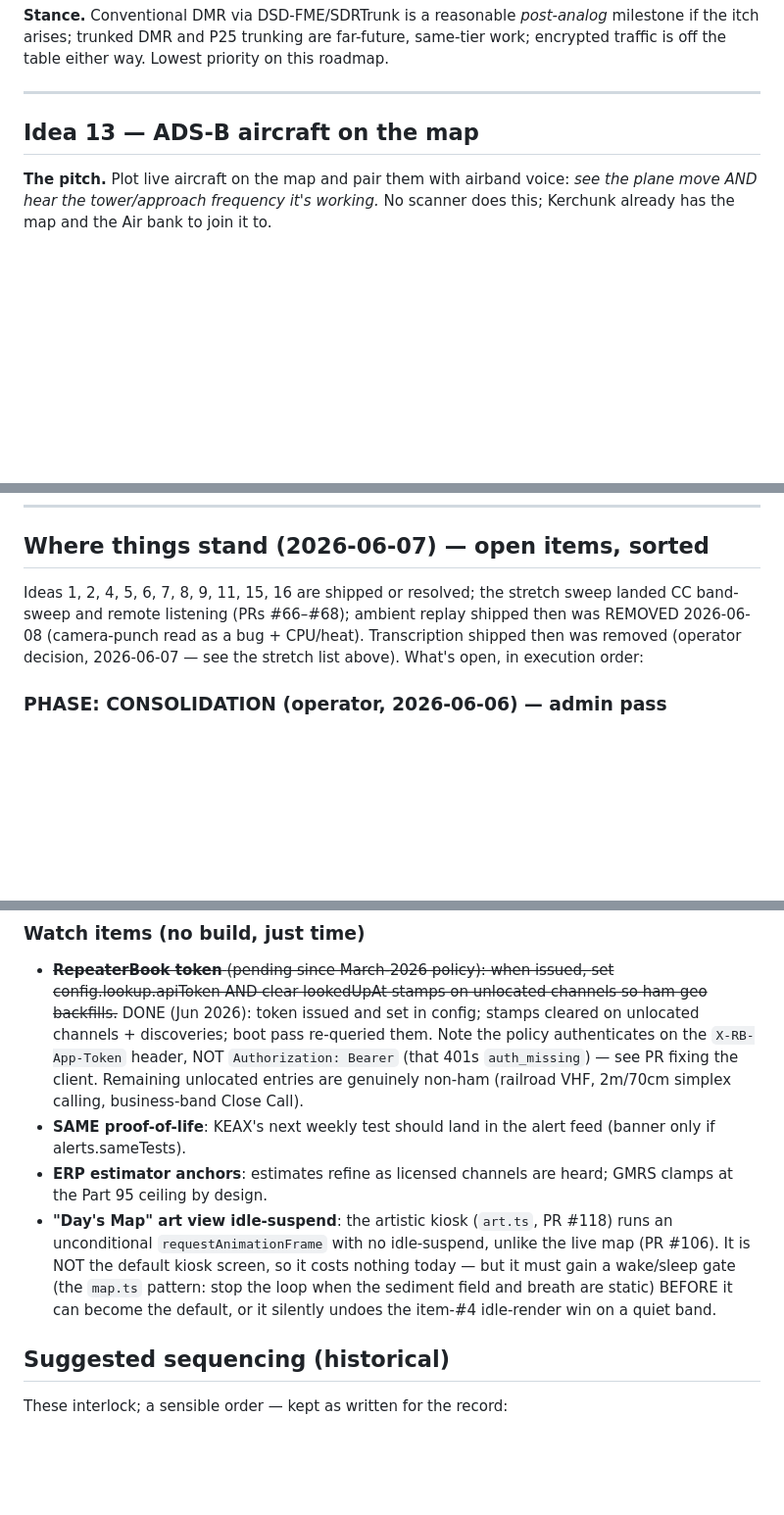
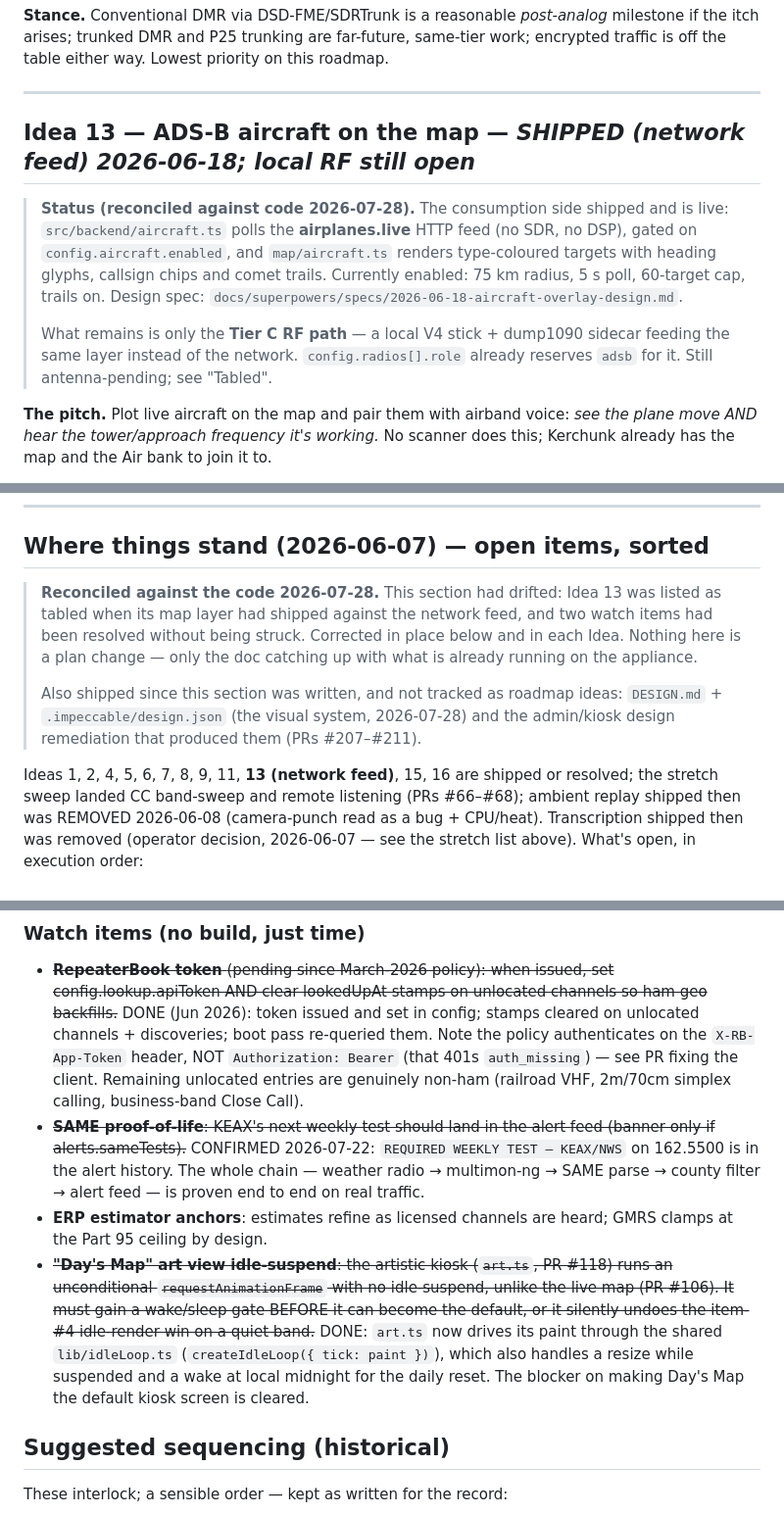
Before and after one commit to jeremyfuksa/kerchunk-kiosk, a Markdown page: docs/ROADMAP.md, 3 parts joined by grey strips. Shown at 98% size. GitHub-like rendering; blank space fills up the shorter version.

Commit message:
docs: reconcile ROADMAP against the code (three stale entries)
CLAUDE.md names ROADMAP.md as the single source of truth for what to build,
so drift here sends work at solved problems. Three entries had gone stale;
found while looking for what was left to do, and each one nearly cost a
wasted pass.

1. **Idea 13 (ADS-B) was listed as tabled — its map layer shipped.**
   `backend/aircraft.ts` polls the airplanes.live HTTP feed ("No SDR, no
   DSP: a plain HTTP poll"), gated on `config.aircraft.enabled`, and
   `map/aircraft.ts` renders type-coloured targets with heading glyphs,
   callsign chips and comet trails. Live right now: 75 km, 5 s poll,
   60-target cap, trails on. Retitled SHIPPED (network feed) and the
   "Tabled" entry narrowed to what is genuinely still tabled — the Tier C
   local RF path (V4 stick + dump1090), which `config.radios[].role`
   already reserves `adsb` for. That reclassifies it from a prerequisite
   to a pure upgrade: the feature works today, over the network.

2. **SAME proof-of-life was still an open watch item — it is proven.**
   `REQUIRED WEEKLY TEST — KEAX/NWS` on 162.5500 sits in the alert history
   from 2026-07-22. Weather radio → multimon-ng → SAME parse → county
   filter → alert feed, end to end on real traffic. Struck through with
   the evidence.

3. **"Day's Map idle-suspend" was listed as a blocker — it is done.**
   `art.ts` drives its paint through `lib/idleLoop.ts`
   (`createIdleLoop({ tick: paint })`), and handles both a resize while
   suspended and a midnight wake for the daily reset. The stated blocker
   on making Day's Map the default kiosk screen is cleared.

Also corrected: "Build next" listed ambient skins as unbuilt, but two of
the three named concepts exist and both idle-suspend — the kerchunk wall
(`wall/wallField.ts`) and Day's Map (`art/sediment.ts` + `project.ts`,
PR #118). Constellation and data poster remain unbuilt.

And noted in "Where things stand": DESIGN.md + .impeccable/design.json and
the design remediation behind them (PRs #207-#211) shipped since that
section was written and are not tracked as roadmap ideas.

No plan changes — only the document catching up with what is already
running on the appliance. One open watch item now remains (ERP estimator
anchors, which is time, not build).

Docs-only: no code, no build, no restart.

```diff
--- a/docs/ROADMAP.md
+++ b/docs/ROADMAP.md
@@ -696,7 +696,18 @@ this roadmap.
 
 ---
 
-## Idea 13 — ADS-B aircraft on the map
+## Idea 13 — ADS-B aircraft on the map — *SHIPPED (network feed) 2026-06-18; local RF still open*
+
+> **Status (reconciled against code 2026-07-28).** The consumption side shipped
+> and is live: `src/backend/aircraft.ts` polls the **airplanes.live** HTTP feed
+> (no SDR, no DSP), gated on `config.aircraft.enabled`, and `map/aircraft.ts`
+> renders type-coloured targets with heading glyphs, callsign chips and comet
+> trails. Currently enabled: 75 km radius, 5 s poll, 60-target cap, trails on.
+> Design spec: `docs/superpowers/specs/2026-06-18-aircraft-overlay-design.md`.
+>
+> What remains is only the **Tier C RF path** — a local V4 stick + dump1090
+> sidecar feeding the same layer instead of the network. `config.radios[].role`
+> already reserves `adsb` for it. Still antenna-pending; see "Tabled".
 
 **The pitch.** Plot live aircraft on the map and pair them with airband voice:
 *see the plane move AND hear the tower/approach frequency it's working.* No
@@ -931,8 +942,19 @@ throttling, which a bare CPU% gauge would hide.
 
 ## Where things stand (2026-06-07) — open items, sorted
 
-Ideas 1, 2, 4, 5, 6, 7, 8, 9, 11, 15, 16 are shipped or resolved; the stretch
-sweep landed CC band-sweep and remote listening (PRs #66–#68); ambient replay
+> **Reconciled against the code 2026-07-28.** This section had drifted: Idea 13
+> was listed as tabled when its map layer had shipped against the network feed,
+> and two watch items had been resolved without being struck. Corrected in
+> place below and in each Idea. Nothing here is a plan change — only the doc
+> catching up with what is already running on the appliance.
+>
+> Also shipped since this section was written, and not tracked as roadmap
+> ideas: `DESIGN.md` + `.impeccable/design.json` (the visual system, 2026-07-28)
+> and the admin/kiosk design remediation that produced them (PRs #207–#211).
+
+Ideas 1, 2, 4, 5, 6, 7, 8, 9, 11, **13 (network feed)**, 15, 16 are shipped or
+resolved; the stretch sweep landed CC band-sweep and remote listening
+(PRs #66–#68); ambient replay
 shipped then was REMOVED 2026-06-08 (camera-punch read as a bug + CPU/heat).
 Transcription shipped then was removed (operator decision, 2026-06-07 — see the
 stretch list above). What's open, in execution order:
@@ -1017,16 +1045,21 @@ in-place wins on the current helper, not a DSP re-architecture.
   header, NOT `Authorization: Bearer` (that 401s `auth_missing`) — see PR
   fixing the client. Remaining unlocated entries are genuinely non-ham
   (railroad VHF, 2m/70cm simplex calling, business-band Close Call).
-- **SAME proof-of-life**: KEAX's next weekly test should land in the alert
-  feed (banner only if alerts.sameTests).
+- ~~**SAME proof-of-life**: KEAX's next weekly test should land in the alert
+  feed (banner only if alerts.sameTests).~~ CONFIRMED 2026-07-22: `REQUIRED
+  WEEKLY TEST — KEAX/NWS` on 162.5500 is in the alert history. The whole chain
+  — weather radio → multimon-ng → SAME parse → county filter → alert feed —
+  is proven end to end on real traffic.
 - **ERP estimator anchors**: estimates refine as licensed channels are
   heard; GMRS clamps at the Part 95 ceiling by design.
-- **"Day's Map" art view idle-suspend**: the artistic kiosk (`art.ts`, PR #118)
+- ~~**"Day's Map" art view idle-suspend**: the artistic kiosk (`art.ts`, PR #118)
   runs an unconditional `requestAnimationFrame` with no idle-suspend, unlike the
-  live map (PR #106). It is NOT the default kiosk screen, so it costs nothing
-  today — but it must gain a wake/sleep gate (the `map.ts` pattern: stop the loop
-  when the sediment field and breath are static) BEFORE it can become the default,
-  or it silently undoes the item-#4 idle-render win on a quiet band.
+  live map (PR #106). It must gain a wake/sleep gate BEFORE it can become the
+  default, or it silently undoes the item-#4 idle-render win on a quiet band.~~
+  DONE: `art.ts` now drives its paint through the shared `lib/idleLoop.ts`
+  (`createIdleLoop({ tick: paint })`), which also handles a resize while
+  suspended and a wake at local midnight for the daily reset. The blocker on
+  making Day's Map the default kiosk screen is cleared.
 
 
 ## Suggested sequencing (historical)
```
Also changed, not shown: other parts of docs/ROADMAP.md (+12 -6 lines).
